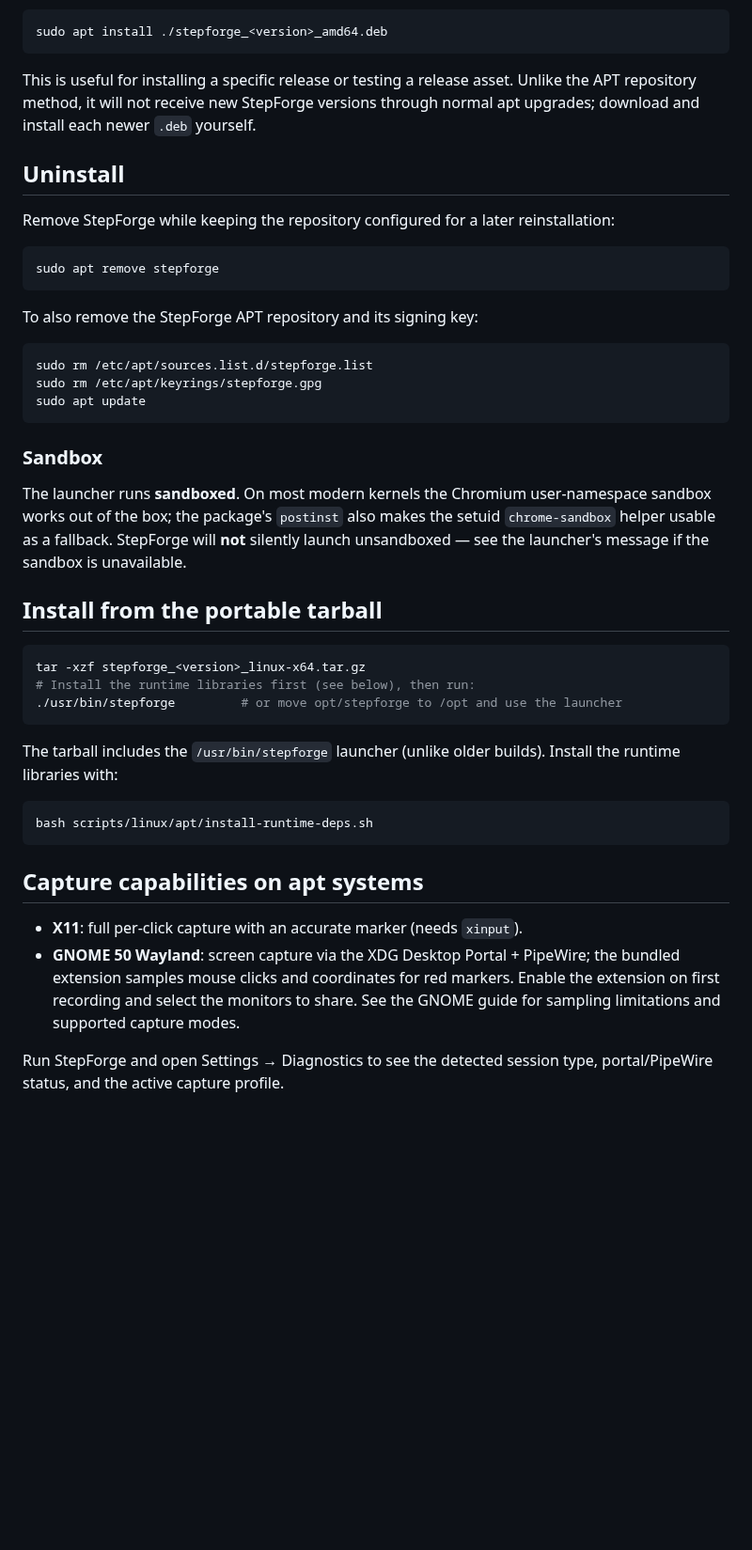
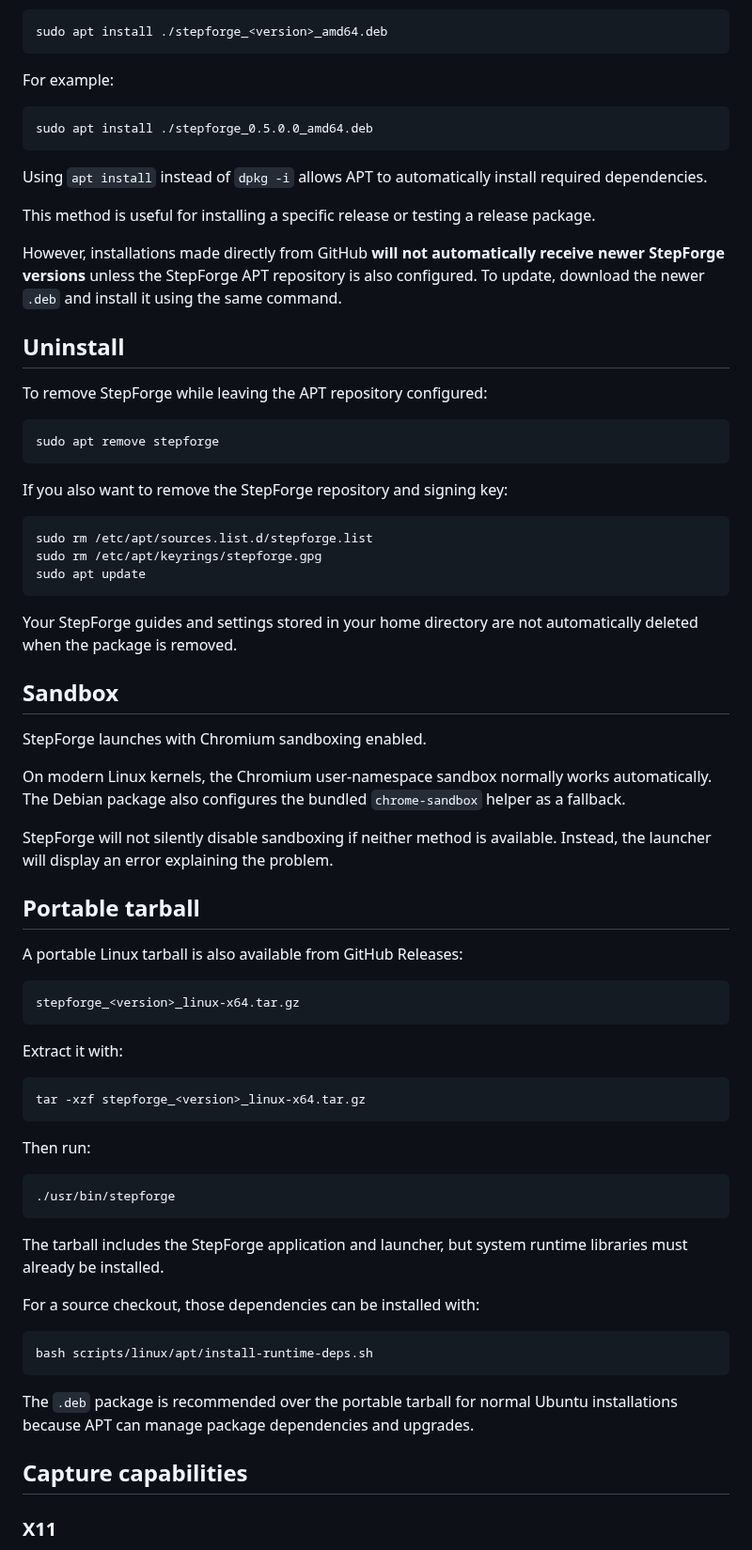
Before and after one commit to Twest2/StepForge, a Markdown page: docs/linux/apt.md, the part around one of its changes. Shown at 94% size. Drawn GitHub-style; blank space fills up the shorter version.

````diff
--- a/docs/linux/apt.md
+++ b/docs/linux/apt.md
@@ -42,20 +72,27 @@ Download `stepforge_<version>_amd64.deb` from the GitHub Release, then run:
 sudo apt install ./stepforge_<version>_amd64.deb
 ```
 
-This is useful for installing a specific release or testing a release asset.
-Unlike the APT repository method, it will not receive new StepForge versions through
-normal apt upgrades; download and install each newer `.deb` yourself.
+For example:
+
+```bash
+sudo apt install ./stepforge_0.5.0.0_amd64.deb
+```
+
+Using `apt install` instead of `dpkg -i` allows APT to automatically install required dependencies.
+
+This method is useful for installing a specific release or testing a release package.
+
+However, installations made directly from GitHub **will not automatically receive newer StepForge versions** unless the StepForge APT repository is also configured. To update, download the newer `.deb` and install it using the same command.
 
 ## Uninstall
 
-Remove StepForge while keeping the repository configured for a later
-reinstallation:
+To remove StepForge while leaving the APT repository configured:
 
 ```bash
 sudo apt remove stepforge
 ```
 
-To also remove the StepForge APT repository and its signing key:
+If you also want to remove the StepForge repository and signing key:
 
 ```bash
 sudo rm /etc/apt/sources.list.d/stepforge.list
@@ -63,37 +100,47 @@ sudo rm /etc/apt/keyrings/stepforge.gpg
 sudo apt update
 ```
 
-### Sandbox
+Your StepForge guides and settings stored in your home directory are not automatically deleted when the package is removed.
 
-The launcher runs **sandboxed**. On most modern kernels the Chromium
-user-namespace sandbox works out of the box; the package's `postinst` also
-makes the setuid `chrome-sandbox` helper usable as a fallback. StepForge will
-**not** silently launch unsandboxed — see the launcher's message if the
-sandbox is unavailable.
+## Sandbox
 
-## Install from the portable tarball
+StepForge launches with Chromium sandboxing enabled.
+
+On modern Linux kernels, the Chromium user-namespace sandbox normally works automatically. The Debian package also configures the bundled `chrome-sandbox` helper as a fallback.
+
+StepForge will not silently disable sandboxing if neither method is available. Instead, the launcher will display an error explaining the problem.
+
+## Portable tarball
+
+A portable Linux tarball is also available from GitHub Releases:
+
+```text
+stepforge_<version>_linux-x64.tar.gz
+```
+
+Extract it with:
 
 ```bash
 tar -xzf stepforge_<version>_linux-x64.tar.gz
-# Install the runtime libraries first (see below), then run:
-./usr/bin/stepforge         # or move opt/stepforge to /opt and use the launcher
 ```
 
-The tarball includes the `/usr/bin/stepforge` launcher (unlike older builds).
-Install the runtime libraries with:
+Then run:
+
+```bash
+./usr/bin/stepforge
+```
+
+The tarball includes the StepForge application and launcher, but system runtime libraries must already be installed.
+
+For a source checkout, those dependencies can be installed with:
 
 ```bash
 bash scripts/linux/apt/install-runtime-deps.sh
 ```
 
-## Capture capabilities on apt systems
+The `.deb` package is recommended over the portable tarball for normal Ubuntu installations because APT can manage package dependencies and upgrades.
 
-- **X11**: full per-click capture with an accurate marker (needs `xinput`).
-- **GNOME 50 Wayland**: screen capture via the XDG Desktop Portal + PipeWire;
-  the bundled extension samples mouse clicks and coordinates for red markers.
-  Enable the extension on first recording and select the monitors to share.
-  See the GNOME guide for sampling limitations and supported capture modes.
+## Capture capabilities
 
-Run StepForge and open Settings → Diagnostics to see the detected session
-type, portal/PipeWire status, and the active capture profile.
+### X11
 
````
Also changed, not shown: other parts of docs/linux/apt.md (+79 -21 lines).
